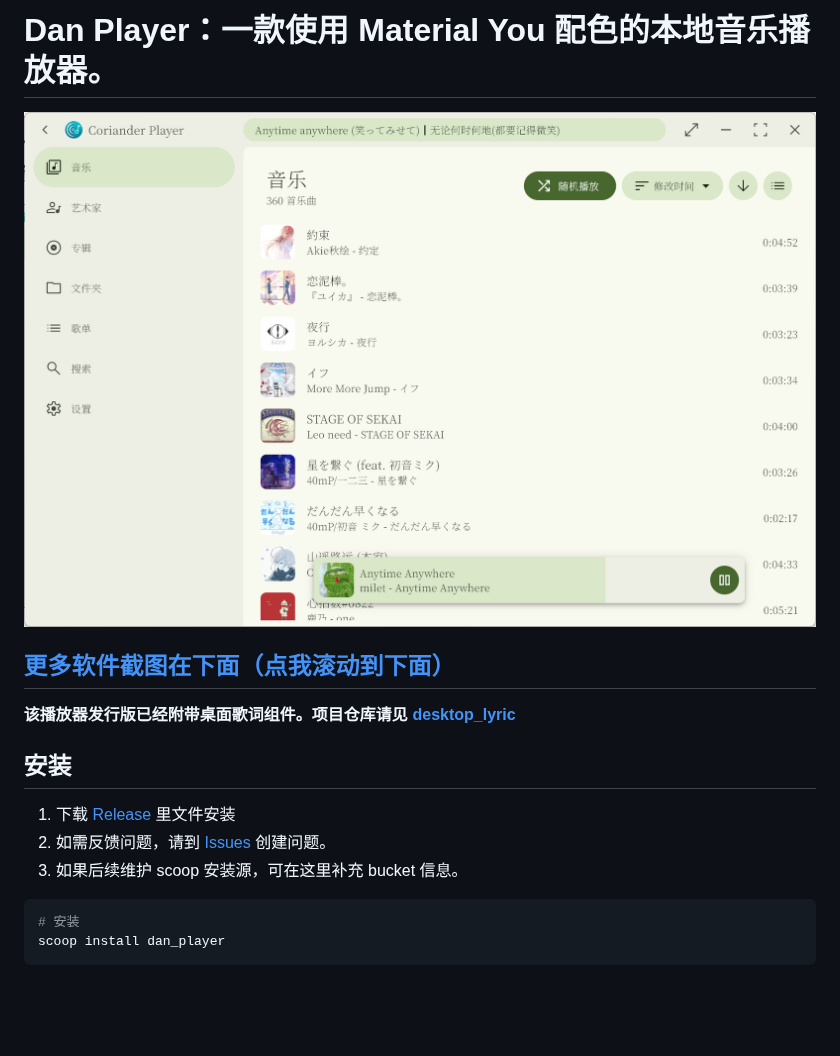
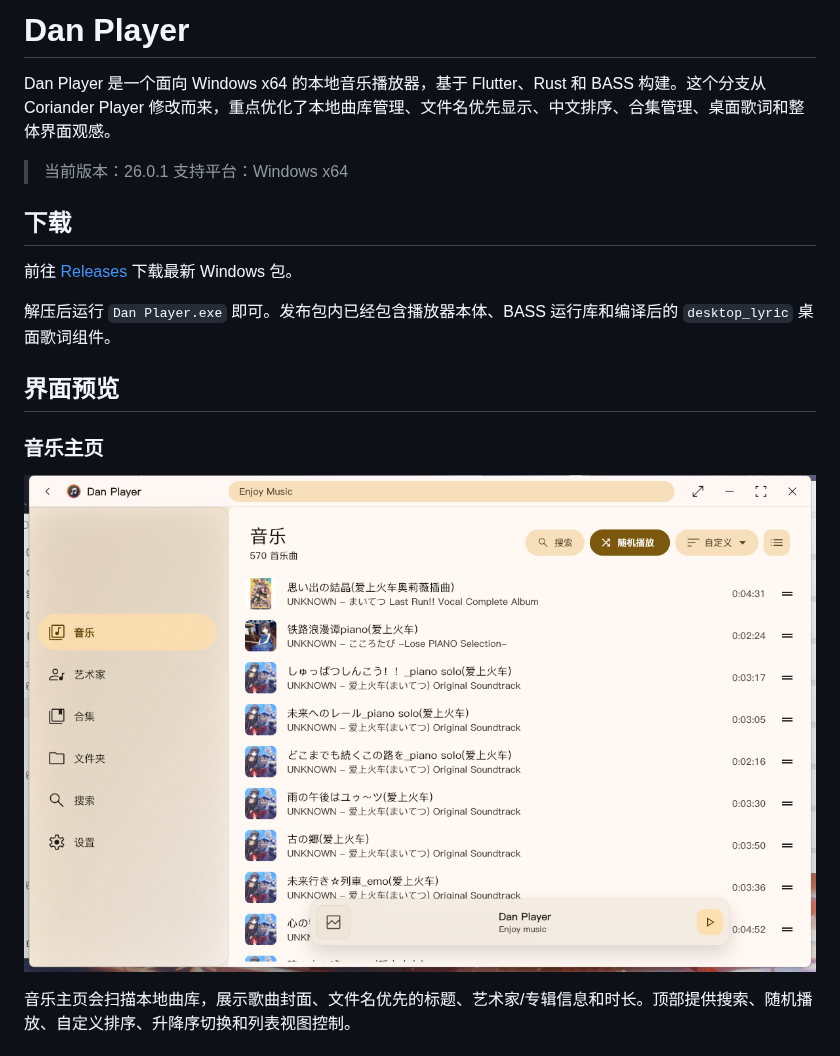
Before and after one commit to DanRuguo/dan_player, a Markdown page: README.md, the part around one of its changes. Drawn GitHub-style; pictures changed too: docs/screenshots/library.png (added); blank space fills up the shorter version.

Commit message:
Update README and polish UI layout

````diff
--- a/README.md
+++ b/README.md
@@ -1,14 +1,21 @@
-# Dan Player：一款使用 Material You 配色的本地音乐播放器。
-![音乐页](软件截图/音乐页.png)
+# Dan Player
 
-## [更多软件截图在下面（点我滚动到下面）](#软件截图)
+Dan Player 是一个面向 Windows x64 的本地音乐播放器，基于 Flutter、Rust 和 BASS 构建。这个分支从 Coriander Player 修改而来，重点优化了本地曲库管理、文件名优先显示、中文排序、合集管理、桌面歌词和整体界面观感。
 
-**该播放器发行版已经附带桌面歌词组件。项目仓库请见 [desktop_lyric](https://github.com/Ferry-200/desktop_lyric.git)**
+> 当前版本：26.0.1
+> 支持平台：Windows x64
 
-## 安装
-1. 下载 [Release](https://github.com/DanRuguo/dan_player/releases/latest) 里文件安装
-2. 如需反馈问题，请到 [Issues](https://github.com/DanRuguo/dan_player/issues) 创建问题。
-3. 如果后续维护 scoop 安装源，可在这里补充 bucket 信息。
-```sh
-# 安装
-scoop install dan_player
+## 下载
+
+前往 [Releases](https://github.com/DanRuguo/dan_player/releases/latest) 下载最新 Windows 包。
+
+解压后运行 `Dan Player.exe` 即可。发布包内已经包含播放器本体、BASS 运行库和编译后的 `desktop_lyric` 桌面歌词组件。
+
+## 界面预览
+
+### 音乐主页
+
+![音乐主页](docs/screenshots/library.png)
+
+音乐主页会扫描本地曲库，展示歌曲封面、文件名优先的标题、艺术家/专辑信息和时长。顶部提供搜索、随机播放、自定义排序、升降序切换和列表视图控制。
+
````
Also changed, not shown: other parts of README.md (+92 -95 lines), docs/screenshots/collections.png (added), docs/screenshots/now-playing.png (added), 12 other files.
